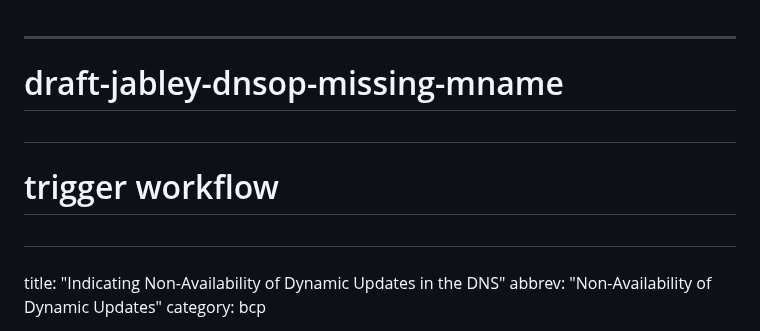
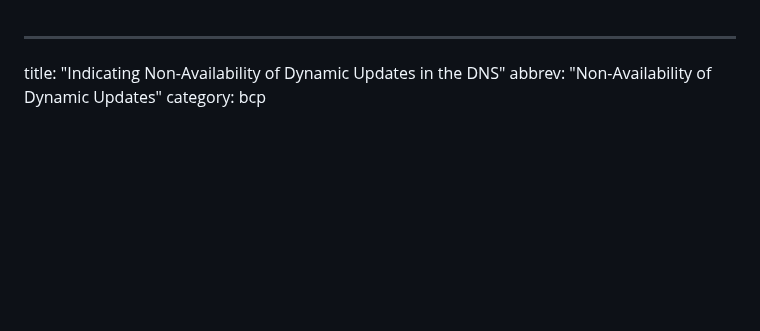
Before and after one commit to ableyjoe/draft-jabley-dnsop-missing-mname, a Markdown page: draft-jabley-dnsop-missing-mname.md, the part around the change. GitHub-like rendering; blank space fills up the shorter version.

Commit message:
Update draft labels

```diff
--- a/draft-jabley-dnsop-missing-mname.md
+++ b/draft-jabley-dnsop-missing-mname.md
@@ -1,10 +1,4 @@
 ---
-###
-# draft-jabley-dnsop-missing-mname
-#
-# trigger workflow
-#
-###
 
 title: "Indicating Non-Availability of Dynamic Updates in the DNS"
 abbrev: "Non-Availability of Dynamic Updates"
```
